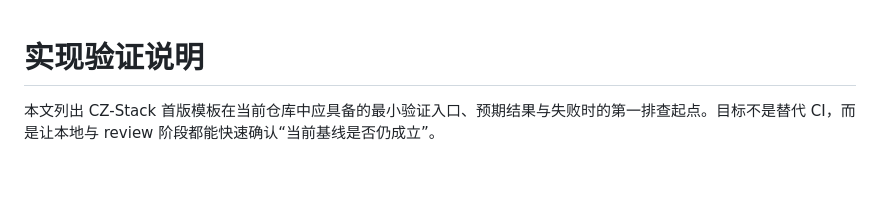
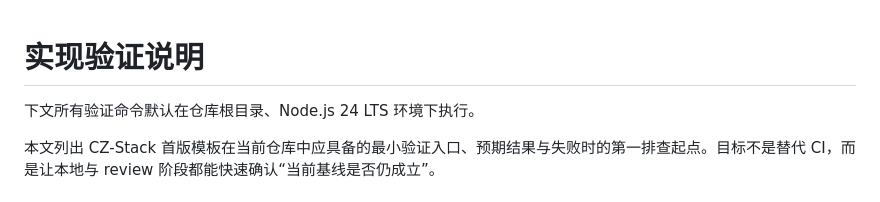
Before and after one commit to zccz14/CZ-Stack, a Markdown page: docs/architecture/validation.md, the part around the change. GitHub-like rendering; blank space fills up the shorter version.

```diff
--- a/docs/architecture/validation.md
+++ b/docs/architecture/validation.md
@@ -1,4 +1,6 @@
 # 实现验证说明
+
+下文所有验证命令默认在仓库根目录、Node.js 24 LTS 环境下执行。
 
 本文列出 CZ-Stack 首版模板在当前仓库中应具备的最小验证入口、预期结果与失败时的第一排查起点。目标不是替代 CI，而是让本地与 review 阶段都能快速确认“当前基线是否仍成立”。
 
```
Also changed, not shown: README.md (+5 -0 lines).
